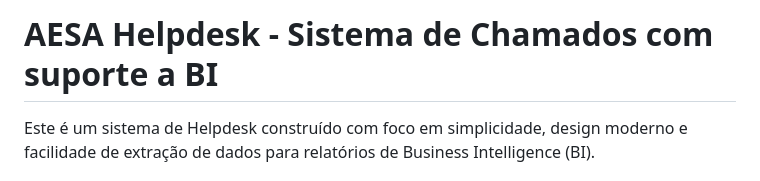
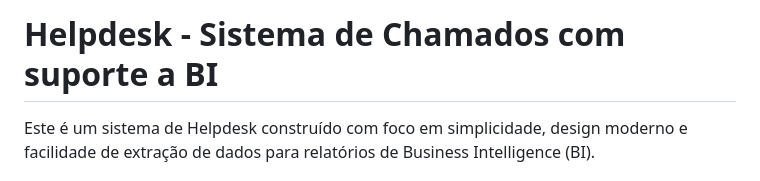
Before and after one commit to lu150ml/Sistema-de-chamado, a Markdown page: README.md, the part around the change. Rendered like a GitHub page.

Commit message:
aletardo nome do projeto no readme

```diff
--- a/README.md
+++ b/README.md
@@ -1,4 +1,4 @@
-# AESA Helpdesk - Sistema de Chamados com suporte a BI
+# Helpdesk - Sistema de Chamados com suporte a BI
 
 Este é um sistema de Helpdesk construído com foco em simplicidade, design moderno e facilidade de extração de dados para relatórios de Business Intelligence (BI).
 
```
